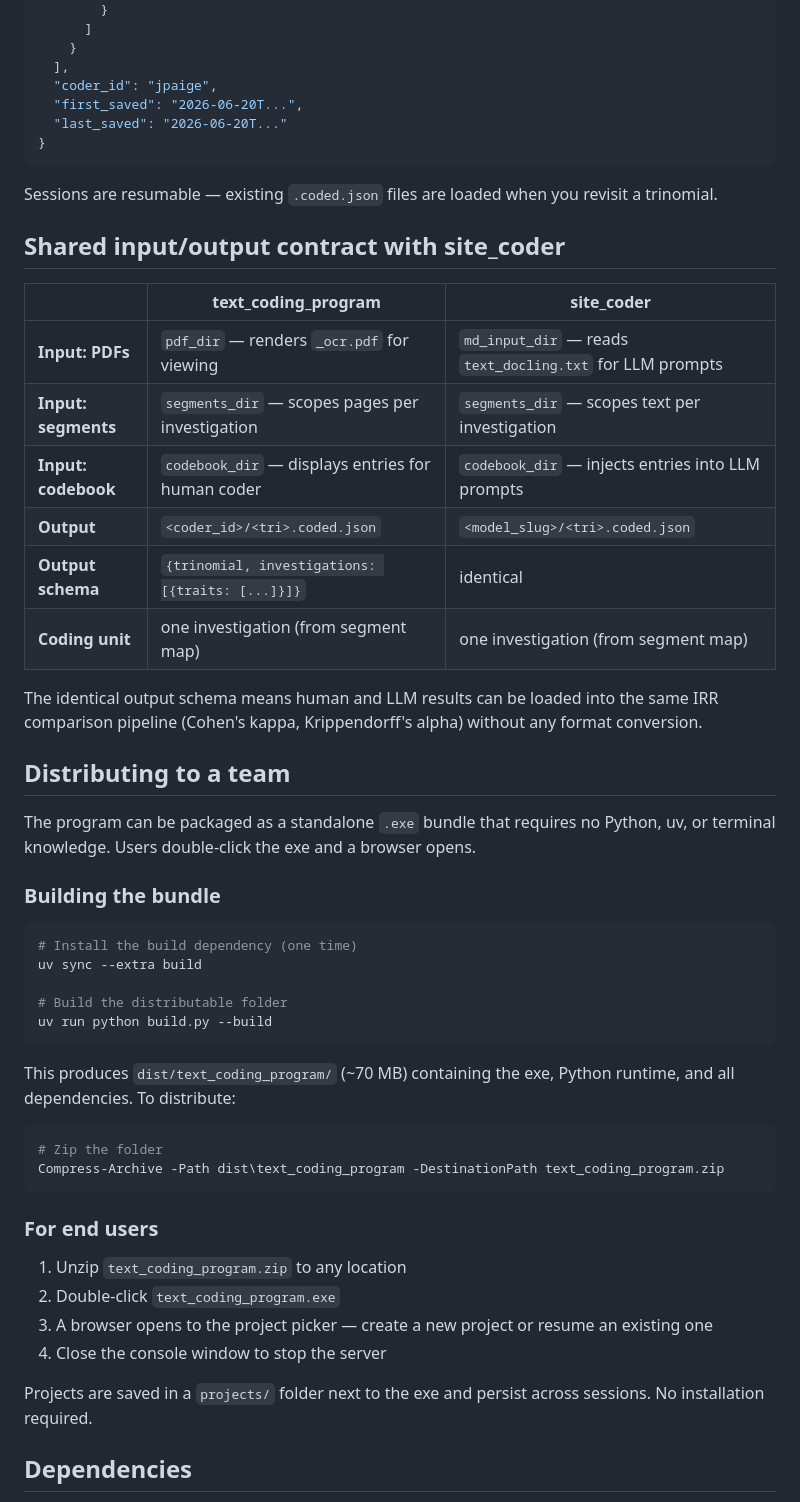
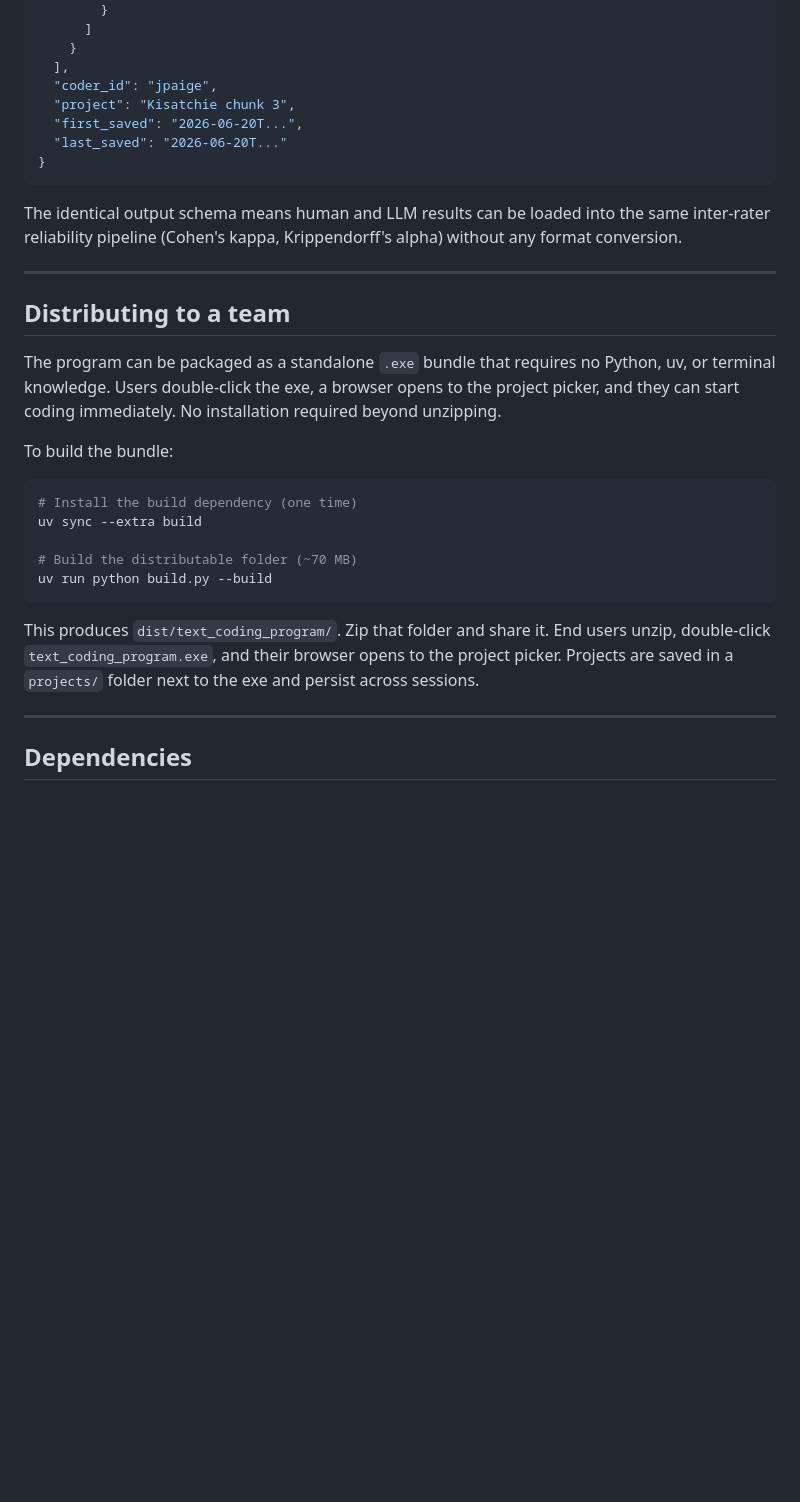
Before and after one commit to jnpaige/text_coding_program, a Markdown page: README.md, the part around one of its changes. Drawn GitHub-style; blank space fills up the shorter version.

````diff
--- a/README.md
+++ b/README.md
@@ -171,55 +82,33 @@ Each `.coded.json` matches site_coder's format with added human-coding metadata:
     }
   ],
   "coder_id": "jpaige",
+  "project": "Kisatchie chunk 3",
   "first_saved": "2026-06-20T...",
   "last_saved": "2026-06-20T..."
 }
 ```
 
-Sessions are resumable — existing `.coded.json` files are loaded when you revisit a trinomial.
+The identical output schema means human and LLM results can be loaded into the same inter-rater reliability pipeline (Cohen's kappa, Krippendorff's alpha) without any format conversion.
 
-## Shared input/output contract with site_coder
-
-| | text_coding_program | site_coder |
-|---|---|---|
-| **Input: PDFs** | `pdf_dir` — renders `_ocr.pdf` for viewing | `md_input_dir` — reads `text_docling.txt` for LLM prompts |
-| **Input: segments** | `segments_dir` — scopes pages per investigation | `segments_dir` — scopes text per investigation |
-| **Input: codebook** | `codebook_dir` — displays entries for human coder | `codebook_dir` — injects entries into LLM prompts |
-| **Output** | `<coder_id>/<tri>.coded.json` | `<model_slug>/<tri>.coded.json` |
-| **Output schema** | `{trinomial, investigations: [{traits: [...]}]}` | identical |
-| **Coding unit** | one investigation (from segment map) | one investigation (from segment map) |
-
-The identical output schema means human and LLM results can be loaded into the same IRR comparison pipeline (Cohen's kappa, Krippendorff's alpha) without any format conversion.
+---
 
 ## Distributing to a team
 
-The program can be packaged as a standalone `.exe` bundle that requires no Python, uv, or terminal knowledge. Users double-click the exe and a browser opens.
+The program can be packaged as a standalone `.exe` bundle that requires no Python, uv, or terminal knowledge. Users double-click the exe, a browser opens to the project picker, and they can start coding immediately. No installation required beyond unzipping.
 
-### Building the bundle
+To build the bundle:
 
 ```powershell
 # Install the build dependency (one time)
 uv sync --extra build
 
-# Build the distributable folder
+# Build the distributable folder (~70 MB)
 uv run python build.py --build
 ```
 
-This produces `dist/text_coding_program/` (~70 MB) containing the exe, Python runtime, and all dependencies. To distribute:
+This produces `dist/text_coding_program/`. Zip that folder and share it. End users unzip, double-click `text_coding_program.exe`, and their browser opens to the project picker. Projects are saved in a `projects/` folder next to the exe and persist across sessions.
 
-```powershell
-# Zip the folder
-Compress-Archive -Path dist\text_coding_program -DestinationPath text_coding_program.zip
-```
-
-### For end users
-
-1. Unzip `text_coding_program.zip` to any location
-2. Double-click `text_coding_program.exe`
-3. A browser opens to the project picker — create a new project or resume an existing one
-4. Close the console window to stop the server
-
-Projects are saved in a `projects/` folder next to the exe and persist across sessions. No installation required.
+---
 
 ## Dependencies
 
````
Also changed, not shown: other parts of README.md (+19 -108 lines).
